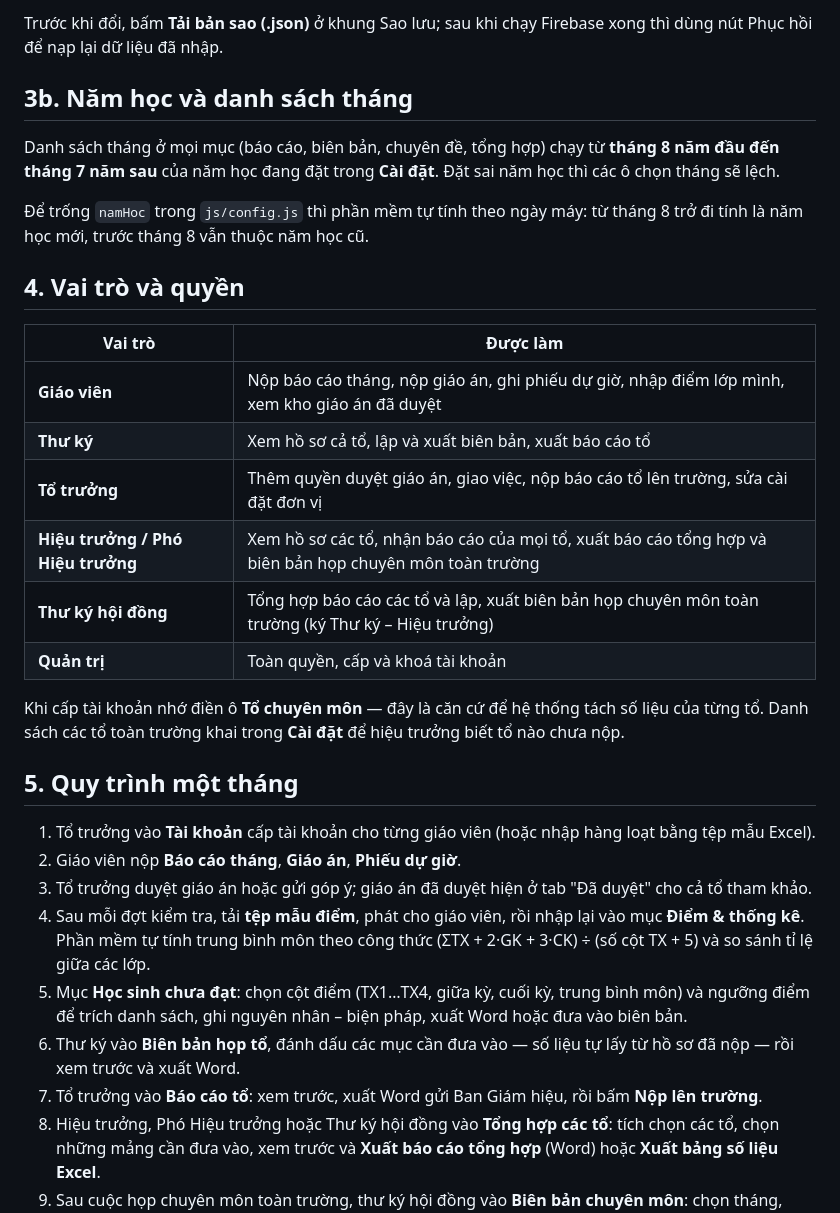
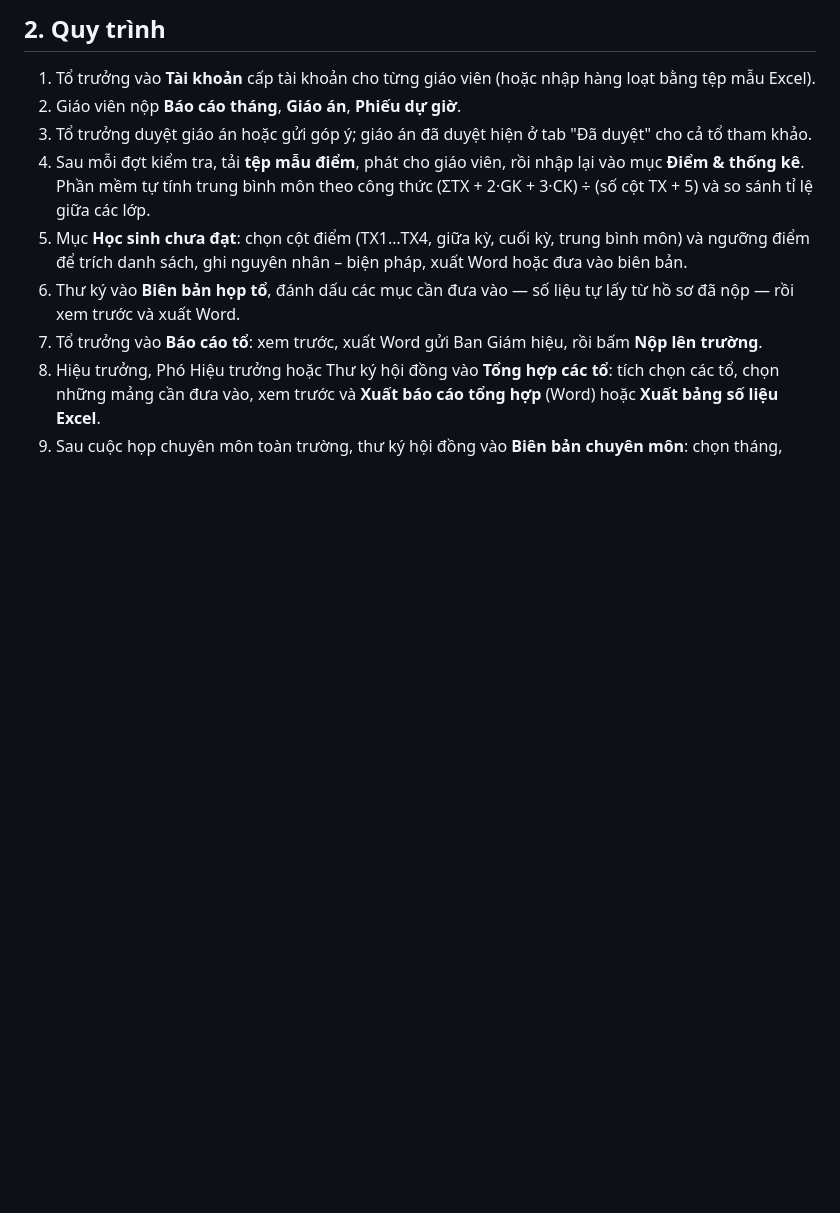
Before and after one commit to luongkhanhtuongthptbtdong-arch/qlytochuyenmonbtd, a Markdown page: README.md, the part around one of its changes. Rendered like a GitHub page; blank space fills up the shorter version.

```diff
--- a/README.md
+++ b/README.md
@@ -73,29 +21,4 @@ thay cho `js/config.js` cũ. Không cần tự gõ mã.
-Trước khi đổi, bấm **Tải bản sao (.json)** ở khung Sao lưu; sau khi chạy Firebase xong thì dùng nút
-Phục hồi để nạp lại dữ liệu đã nhập.
-
-## 3b. Năm học và danh sách tháng
-
-Danh sách tháng ở mọi mục (báo cáo, biên bản, chuyên đề, tổng hợp) chạy từ **tháng 8 năm đầu đến
-tháng 7 năm sau** của năm học đang đặt trong **Cài đặt**. Đặt sai năm học thì các ô chọn tháng sẽ lệch.
-
-Để trống `namHoc` trong `js/config.js` thì phần mềm tự tính theo ngày máy: từ tháng 8 trở đi tính là
-năm học mới, trước tháng 8 vẫn thuộc năm học cũ.
-
-## 4. Vai trò và quyền
-
-| Vai trò | Được làm |
-|---|---|
-| **Giáo viên** | Nộp báo cáo tháng, nộp giáo án, ghi phiếu dự giờ, nhập điểm lớp mình, xem kho giáo án đã duyệt |
-| **Thư ký** | Xem hồ sơ cả tổ, lập và xuất biên bản, xuất báo cáo tổ |
-| **Tổ trưởng** | Thêm quyền duyệt giáo án, giao việc, nộp báo cáo tổ lên trường, sửa cài đặt đơn vị |
-| **Hiệu trưởng / Phó Hiệu trưởng** | Xem hồ sơ các tổ, nhận báo cáo của mọi tổ, xuất báo cáo tổng hợp và biên bản họp chuyên môn toàn trường |
-| **Thư ký hội đồng** | Tổng hợp báo cáo các tổ và lập, xuất biên bản họp chuyên môn toàn trường (ký Thư ký – Hiệu trưởng) |
-| **Quản trị** | Toàn quyền, cấp và khoá tài khoản |
-
-Khi cấp tài khoản nhớ điền ô **Tổ chuyên môn** — đây là căn cứ để hệ thống tách số liệu của từng tổ.
-Danh sách các tổ toàn trường khai trong **Cài đặt** để hiệu trưởng biết tổ nào chưa nộp.
-
-## 5. Quy trình một tháng
+## 2. Quy trình
 
 1. Tổ trưởng vào **Tài khoản** cấp tài khoản cho từng giáo viên (hoặc nhập hàng loạt bằng tệp mẫu Excel).
 2. Giáo viên nộp **Báo cáo tháng**, **Giáo án**, **Phiếu dự giờ**.
```
Also changed, not shown: other parts of README.md (+3 -68 lines).
